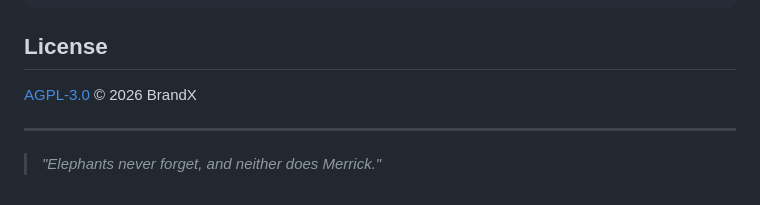
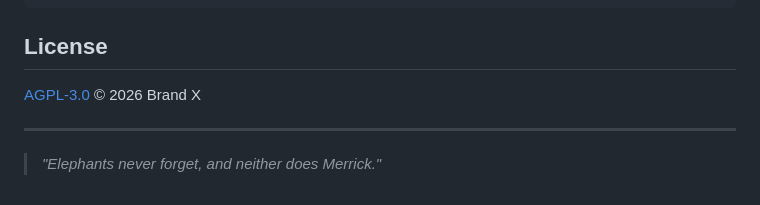
Before and after one commit to lovethatbrandx/merrick, a Markdown page: README.md, the part around the change. GitHub-like rendering.

Commit message:
Fix typo in BrandX to Brand X

```diff
--- a/README.md
+++ b/README.md
@@ -513,7 +513,7 @@ merrick/
 
 ## License
 
-[AGPL-3.0](LICENSE) © 2026 BrandX
+[AGPL-3.0](LICENSE) © 2026 Brand X
 
 ---
 
```
